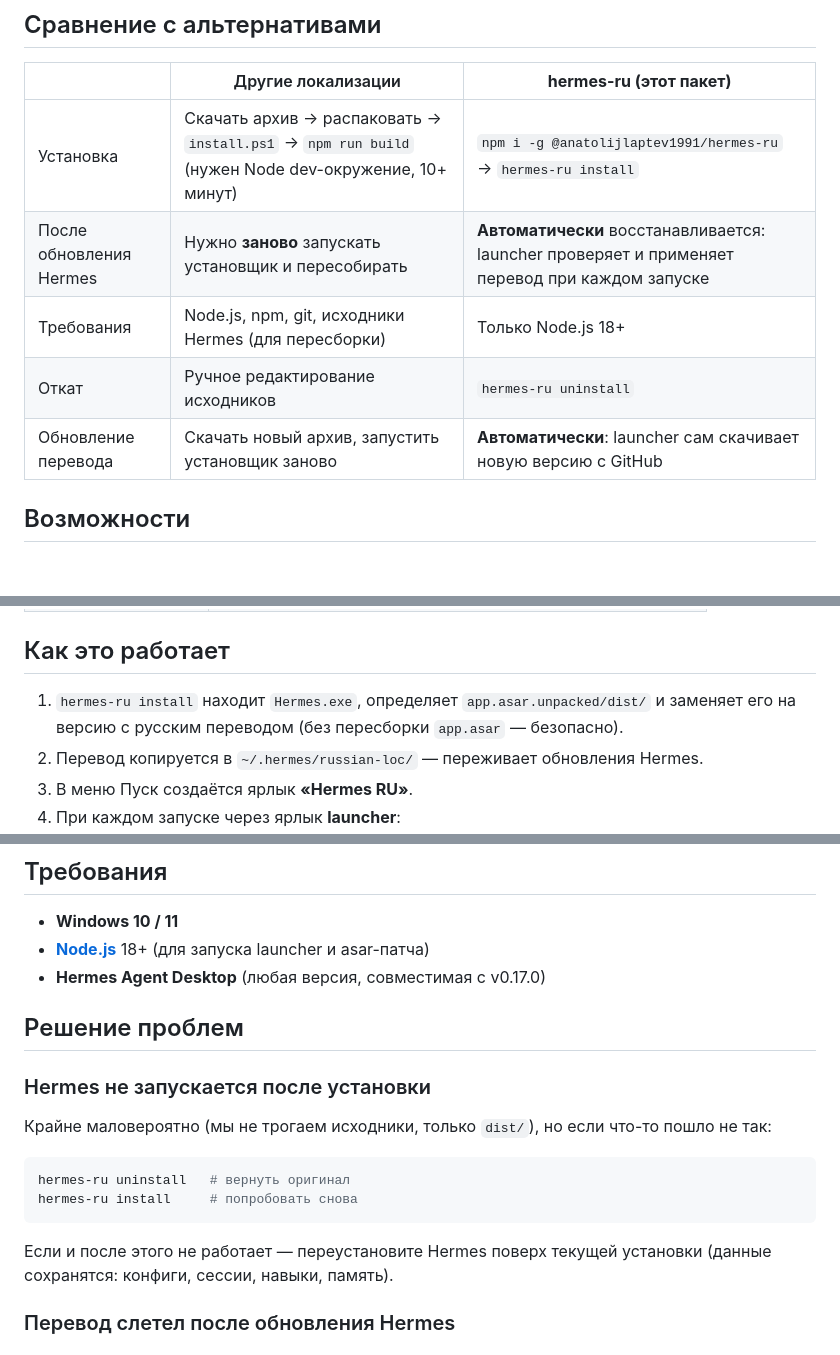
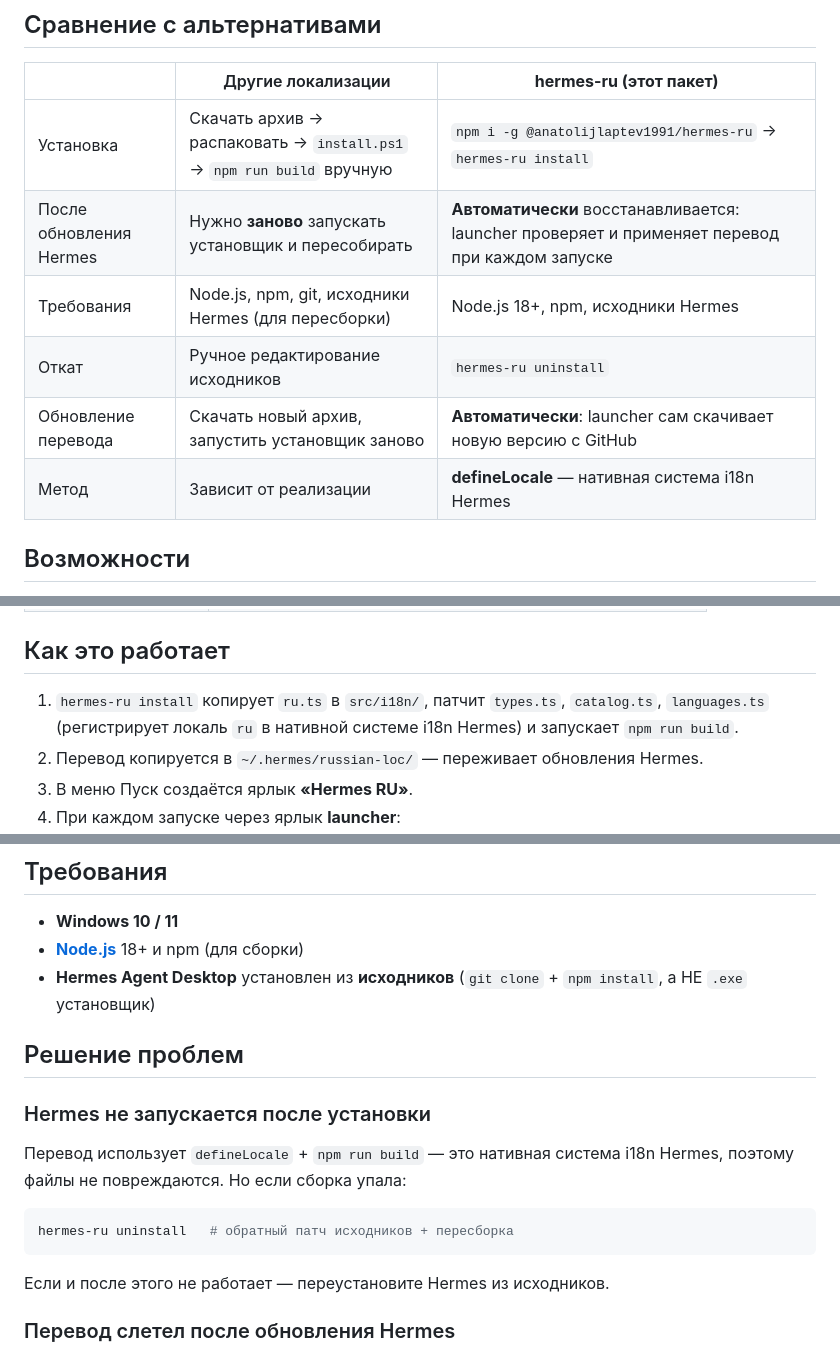
Before and after one commit to anatolijlaptev1991-ctrl/hermes-ru, a Markdown page: README.md, 3 parts joined by grey strips. Drawn GitHub-style; blank space fills up the shorter version.

Commit message:
docs: обновление README под defineLocale+build + требования (исходники)
- Description на GitHub: defineLocale + Alpha-тестирование
- Требования: Node.js + npm + исходники Hermes (не .exe)
- Как это работает: патч types/catalog/languages + npm run build
- Troubleshooting: uninstall = обратный патч + пересборка
- Сравнение: добавлена строка 'Метод: defineLocale — нативный i18n'

````diff
--- a/README.md
+++ b/README.md
@@ -26,11 +26,12 @@
 
 | | Другие локализации | **hermes-ru (этот пакет)** |
 |---|---|---|
-| Установка | Скачать архив → распаковать → `install.ps1` → `npm run build` (нужен Node dev-окружение, 10+ минут) | `npm i -g @anatolijlaptev1991/hermes-ru` → `hermes-ru install` |
+| Установка | Скачать архив → распаковать → `install.ps1` → `npm run build` вручную | `npm i -g @anatolijlaptev1991/hermes-ru` → `hermes-ru install` |
 | После обновления Hermes | Нужно **заново** запускать установщик и пересобирать | **Автоматически** восстанавливается: launcher проверяет и применяет перевод при каждом запуске |
-| Требования | Node.js, npm, git, исходники Hermes (для пересборки) | Только Node.js 18+ |
+| Требования | Node.js, npm, git, исходники Hermes (для пересборки) | Node.js 18+, npm, исходники Hermes |
 | Откат | Ручное редактирование исходников | `hermes-ru uninstall` |
 | Обновление перевода | Скачать новый архив, запустить установщик заново | **Автоматически**: launcher сам скачивает новую версию с GitHub |
+| Метод | Зависит от реализации | **defineLocale** — нативная система i18n Hermes |
 
 ## Возможности
 
@@ -74,7 +75,7 @@ node bin/cli.js install
 
 ## Как это работает
 
-1. `hermes-ru install` находит `Hermes.exe`, определяет `app.asar.unpacked/dist/` и заменяет его на версию с русским переводом (без пересборки `app.asar` — безопасно).
+1. `hermes-ru install` копирует `ru.ts` в `src/i18n/`, патчит `types.ts`, `catalog.ts`, `languages.ts` (регистрирует локаль `ru` в нативной системе i18n Hermes) и запускает `npm run build`.
 2. Перевод копируется в `~/.hermes/russian-loc/` — переживает обновления Hermes.
 3. В меню Пуск создаётся ярлык **«Hermes RU»**.
 4. При каждом запуске через ярлык **launcher**:
@@ -87,21 +88,20 @@ node bin/cli.js install
 ## Требования
 
 - **Windows 10 / 11**
-- **[Node.js](https://nodejs.org)** 18+ (для запуска launcher и asar-патча)
-- **Hermes Agent Desktop** (любая версия, совместимая с v0.17.0)
+- **[Node.js](https://nodejs.org)** 18+ и npm (для сборки)
+- **Hermes Agent Desktop** установлен из **исходников** (`git clone` + `npm install`, а НЕ `.exe` установщик)
 
 ## Решение проблем
 
 ### Hermes не запускается после установки
 
-Крайне маловероятно (мы не трогаем исходники, только `dist/`), но если что-то пошло не так:
+Перевод использует `defineLocale` + `npm run build` — это нативная система i18n Hermes, поэтому файлы не повреждаются. Но если сборка упала:
 
 ```bash
-hermes-ru uninstall   # вернуть оригинал
-hermes-ru install     # попробовать снова
+hermes-ru uninstall   # обратный патч исходников + пересборка
 ```
 
-Если и после этого не работает — переустановите Hermes поверх текущей установки (данные сохранятся: конфиги, сессии, навыки, память).
+Если и после этого не работает — переустановите Hermes из исходников.
 
 ### Перевод слетел после обновления Hermes
 
````
